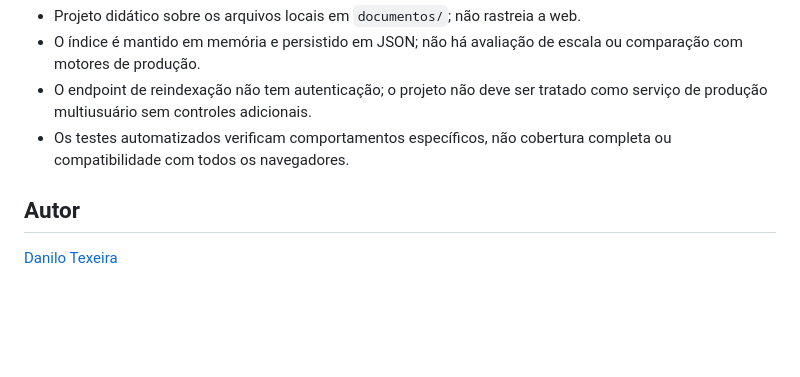
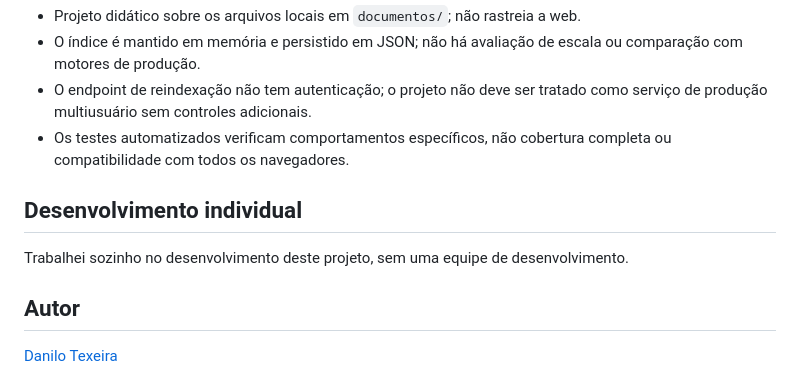
Before and after one commit to DescomplicaDevDan/Motor_busca, a Markdown page: README.md, the part around the change. Drawn GitHub-style; blank space fills up the shorter version.

Commit message:
docs: esclarecer desenvolvimento individual

```diff
--- a/README.md
+++ b/README.md
@@ -98,6 +98,10 @@ Consulte também o [registro de validação e capturas de tela](docs/VALIDACAO.m
 - O endpoint de reindexação não tem autenticação; o projeto não deve ser tratado como serviço de produção multiusuário sem controles adicionais.
 - Os testes automatizados verificam comportamentos específicos, não cobertura completa ou compatibilidade com todos os navegadores.
 
+## Desenvolvimento individual
+
+Trabalhei sozinho no desenvolvimento deste projeto, sem uma equipe de desenvolvimento.
+
 ## Autor
 
 [Danilo Texeira](https://github.com/DescomplicaDevDan)
```
